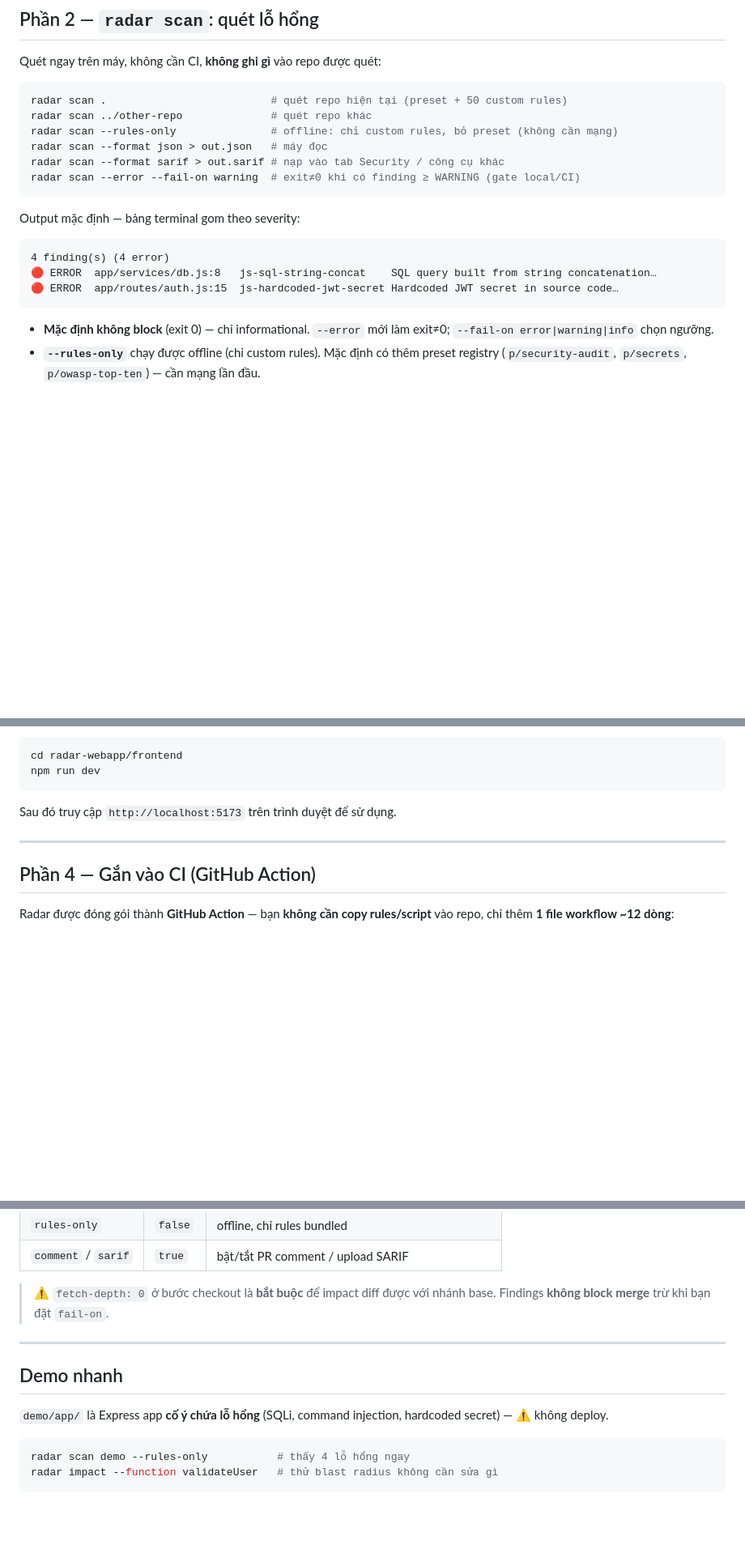
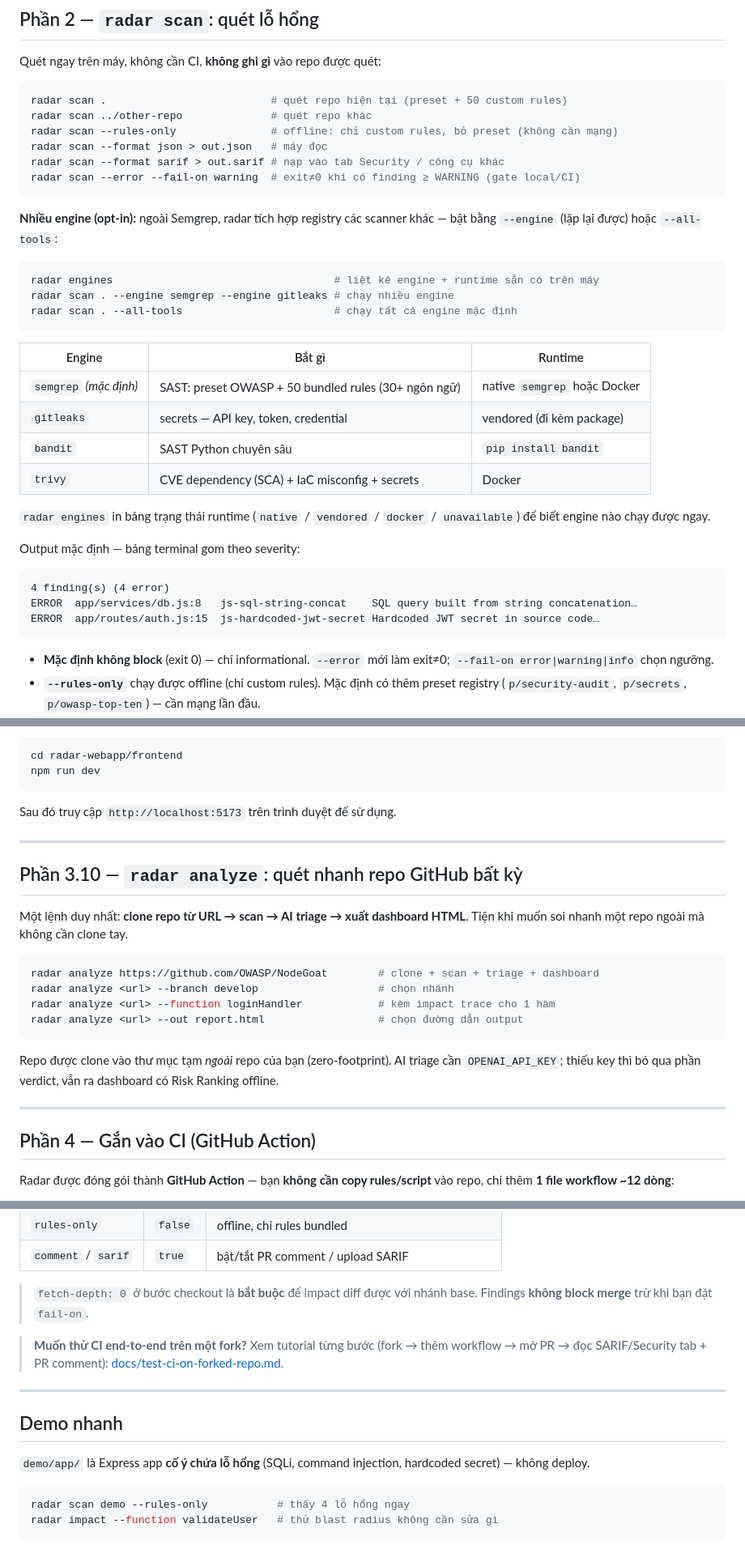
Before and after one commit to CosmicAlpaca/Source-Code-Security-Scanner_v2, a Markdown page: README.md, 3 parts joined by grey strips. Shown at 81% size. Drawn GitHub-style; blank space fills up the shorter version.

Commit message:
docs(readme): document engines/analyze commands, add CI fork tutorial, drop decorative icons

````diff
--- a/README.md
+++ b/README.md
@@ -60,12 +60,29 @@ radar scan --format sarif > out.sarif # nạp vào tab Security / công cụ kh
 radar scan --error --fail-on warning  # exit≠0 khi có finding ≥ WARNING (gate local/CI)
 ```
 
+**Nhiều engine (opt-in):** ngoài Semgrep, radar tích hợp registry các scanner khác — bật bằng `--engine` (lặp lại được) hoặc `--all-tools`:
+
+```bash
+radar engines                                   # liệt kê engine + runtime sẵn có trên máy
+radar scan . --engine semgrep --engine gitleaks # chạy nhiều engine
+radar scan . --all-tools                        # chạy tất cả engine mặc định
+```
+
+| Engine | Bắt gì | Runtime |
+|---|---|---|
+| `semgrep` *(mặc định)* | SAST: preset OWASP + 50 bundled rules (30+ ngôn ngữ) | native `semgrep` hoặc Docker |
+| `gitleaks` | secrets — API key, token, credential | vendored (đi kèm package) |
+| `bandit` | SAST Python chuyên sâu | `pip install bandit` |
+| `trivy` | CVE dependency (SCA) + IaC misconfig + secrets | Docker |
+
+`radar engines` in bảng trạng thái runtime (`native` / `vendored` / `docker` / `unavailable`) để biết engine nào chạy được ngay.
+
 Output mặc định — bảng terminal gom theo severity:
 
 ```
 4 finding(s) (4 error)
-🔴 ERROR  app/services/db.js:8   js-sql-string-concat    SQL query built from string concatenation…
-🔴 ERROR  app/routes/auth.js:15  js-hardcoded-jwt-secret Hardcoded JWT secret in source code…
+ERROR  app/services/db.js:8   js-sql-string-concat    SQL query built from string concatenation…
+ERROR  app/routes/auth.js:15  js-hardcoded-jwt-secret Hardcoded JWT secret in source code…
 ```
 
 - **Mặc định không block** (exit 0) — chỉ informational. `--error` mới làm exit≠0; `--fail-on error|warning|info` chọn ngưỡng.
@@ -302,6 +319,21 @@ Sau đó truy cập `http://localhost:5173` trên trình duyệt để sử dụ
 
 ---
 
+## Phần 3.10 — `radar analyze`: quét nhanh repo GitHub bất kỳ
+
+Một lệnh duy nhất: **clone repo từ URL → scan → AI triage → xuất dashboard HTML**. Tiện khi muốn soi nhanh một repo ngoài mà không cần clone tay.
+
+```bash
+radar analyze https://github.com/OWASP/NodeGoat        # clone + scan + triage + dashboard
+radar analyze <url> --branch develop                   # chọn nhánh
+radar analyze <url> --function loginHandler            # kèm impact trace cho 1 hàm
+radar analyze <url> --out report.html                  # chọn đường dẫn output
+```
+
+Repo được clone vào thư mục tạm *ngoài* repo của bạn (zero-footprint). AI triage cần `OPENAI_API_KEY`; thiếu key thì bỏ qua phần verdict, vẫn ra dashboard có Risk Ranking offline.
+
+---
+
 ## Phần 4 — Gắn vào CI (GitHub Action)
 
 Radar được đóng gói thành **GitHub Action** — bạn **không cần copy rules/script** vào repo, chỉ thêm **1 file workflow ~12 dòng**:
@@ -349,13 +381,15 @@ Action làm trong **1 job**:
 | `rules-only` | `false` | offline, chỉ rules bundled |
 | `comment` / `sarif` | `true` | bật/tắt PR comment / upload SARIF |
 
-> ⚠️ `fetch-depth: 0` ở bước checkout là **bắt buộc** để impact diff được với nhánh base. Findings **không block merge** trừ khi bạn đặt `fail-on`.
+> `fetch-depth: 0` ở bước checkout là **bắt buộc** để impact diff được với nhánh base. Findings **không block merge** trừ khi bạn đặt `fail-on`.
+
+> **Muốn thử CI end-to-end trên một fork?** Xem tutorial từng bước (fork → thêm workflow → mở PR → đọc SARIF/Security tab + PR comment): [docs/test-ci-on-forked-repo.md](docs/test-ci-on-forked-repo.md).
 
 ---
 
 ## Demo nhanh
 
-`demo/app/` là Express app **cố ý chứa lỗ hổng** (SQLi, command injection, hardcoded secret) — ⚠️ không deploy.
+`demo/app/` là Express app **cố ý chứa lỗ hổng** (SQLi, command injection, hardcoded secret) — không deploy.
 
 ```bash
 radar scan demo --rules-only           # thấy 4 lỗ hổng ngay
````
Also changed, not shown: other parts of README.md (+6 -6 lines), docs/test-ci-on-forked-repo.md (added, +194 -0 lines).
